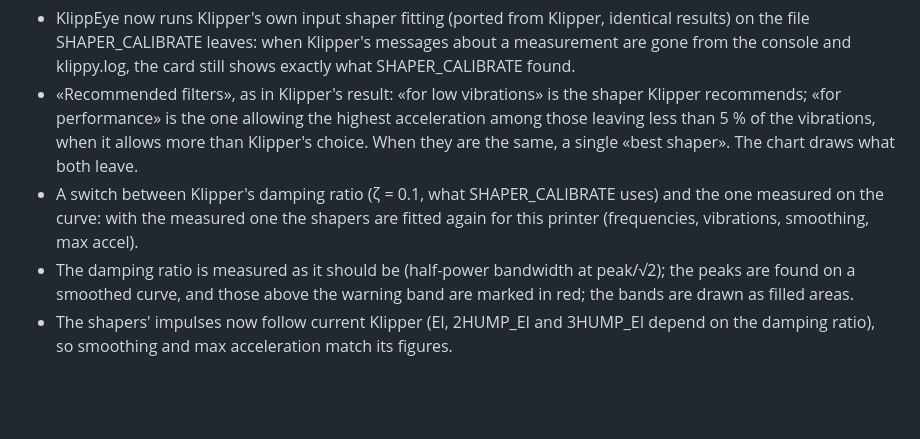
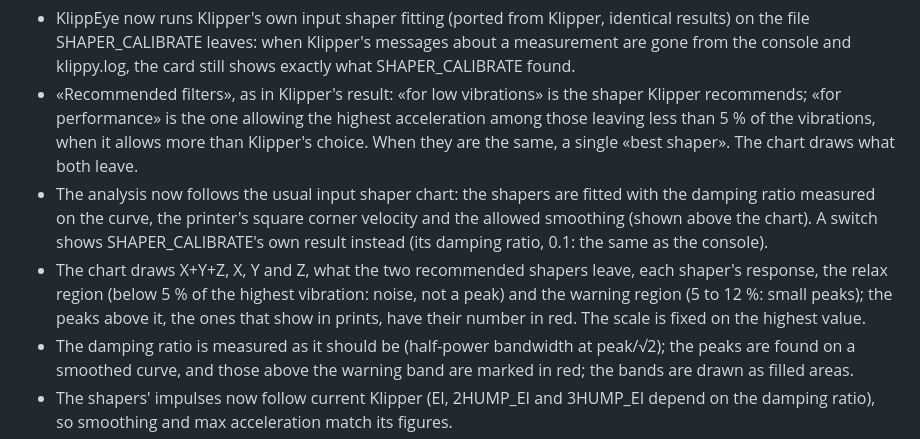
Before and after one commit to BotuPotto/KlippEye, a Markdown page: CHANGELOG.md, the part around the change. Rendered like a GitHub page; blank space fills up the shorter version.

Commit message:
Changelog 1.90.0: the measured damping by default, the regions explained
Co-Authored-By: Claude Opus 5.5 <noreply@anthropic.com>
Claude-Session: https://claude.ai/code/session_01RKyZh9asea3d8yf51NcPUR

```diff
--- a/CHANGELOG.md
+++ b/CHANGELOG.md
@@ -11,9 +11,12 @@
   performance» is the one allowing the highest acceleration among those leaving less than 5 % of the vibrations, when
   it allows more than Klipper's choice. When they are the same, a single «best shaper». The chart draws what both
   leave.
-* A switch between Klipper's damping ratio (ζ = 0.1, what SHAPER_CALIBRATE uses) and the one measured on the curve:
-  with the measured one the shapers are fitted again for this printer (frequencies, vibrations, smoothing, max
-  accel).
+* The analysis now follows the usual input shaper chart: the shapers are fitted with the damping ratio measured on
+  the curve, the printer's square corner velocity and the allowed smoothing (shown above the chart). A switch shows
+  SHAPER_CALIBRATE's own result instead (its damping ratio, 0.1: the same as the console).
+* The chart draws X+Y+Z, X, Y and Z, what the two recommended shapers leave, each shaper's response, the relax region
+  (below 5 % of the highest vibration: noise, not a peak) and the warning region (5 to 12 %: small peaks); the peaks
+  above it, the ones that show in prints, have their number in red. The scale is fixed on the highest value.
 * The damping ratio is measured as it should be (half-power bandwidth at peak/√2); the peaks are found on a smoothed
   curve, and those above the warning band are marked in red; the bands are drawn as filled areas.
 * The shapers' impulses now follow current Klipper (EI, 2HUMP_EI and 3HUMP_EI depend on the damping ratio), so
```
